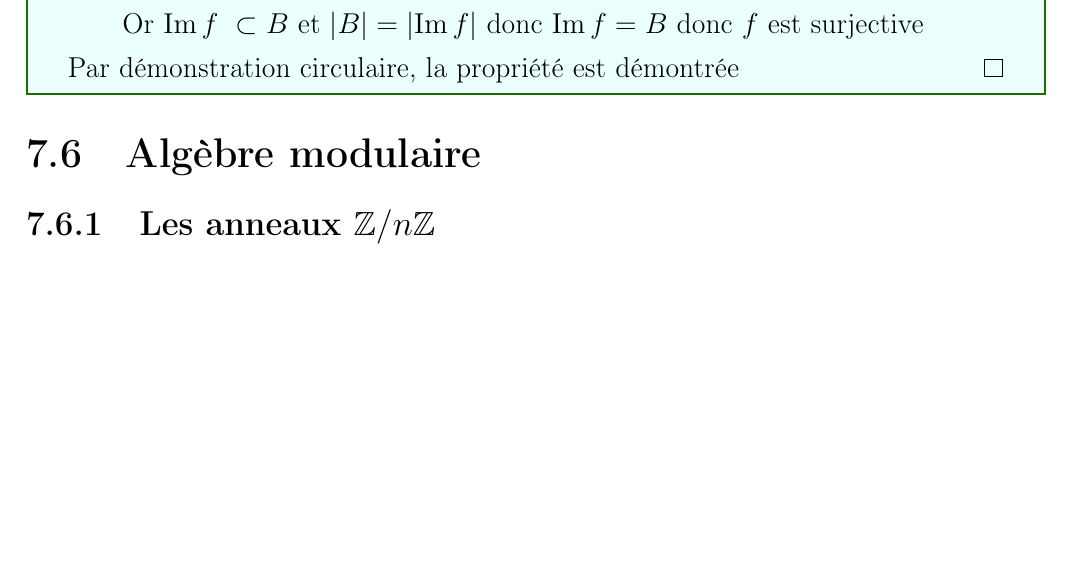
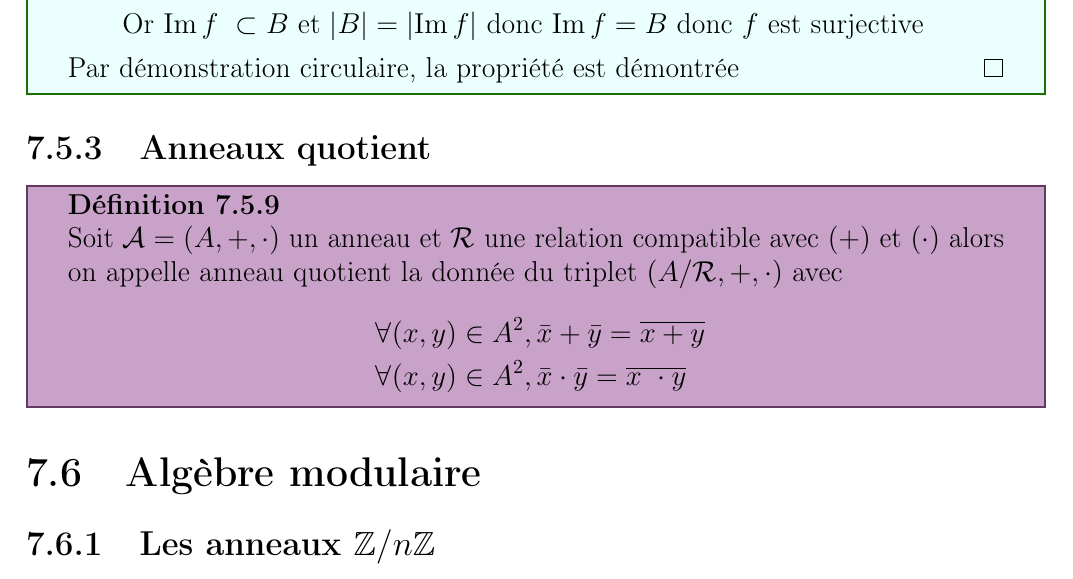
Before and after one commit to coco33920/cours_math, a LaTeX book (fac/math3cm.tex): part of page 87 of 90, cut so that both start at the same text, the shorter picture padded with empty space. The pictures show the PDF file fac/math3cm.pdf that the author committed with the source.

Commit message:
add def anneau quotient

```diff
--- a/fac/math3cm.tex
+++ b/fac/math3cm.tex
@@ -2999,6 +2999,15 @@ On peut utiliser la règle d'Alembert (ou de la même manière la règle de cauc
     Par démonstration circulaire, la propriété est démontrée
   \end{proof}
 \end{theorem}
+\subsection{Anneaux quotient}
+\begin{definition}
+  Soit $\mathcal A = (A,+,\cdot)$ un anneau et $\mR$ une relation compatible avec $(+)$ et $(\cdot)$ alors
+  on appelle anneau quotient la donnée du triplet $(A/\mR, +, \cdot)$ avec
+  \begin{align*}
+    &\forall (x,y) \in A^2, \bar{x} + \bar{y} = \overline{x+y} \\
+    &\forall (x,y) \in A^2, \bar{x} \cdot \bar{y} = \overline{x \cdot y}
+  \end{align*}
+\end{definition}
 \section{Algèbre modulaire}
 \subsection{Les anneaux $\bZ/n\bZ$}
 Pour cette section $n \geq 2$ en effet $\bZ/1\bZ$ est juste le corps trivial réduit à $0$
```
Also changed, not shown: fac/math3cm.pdf.
